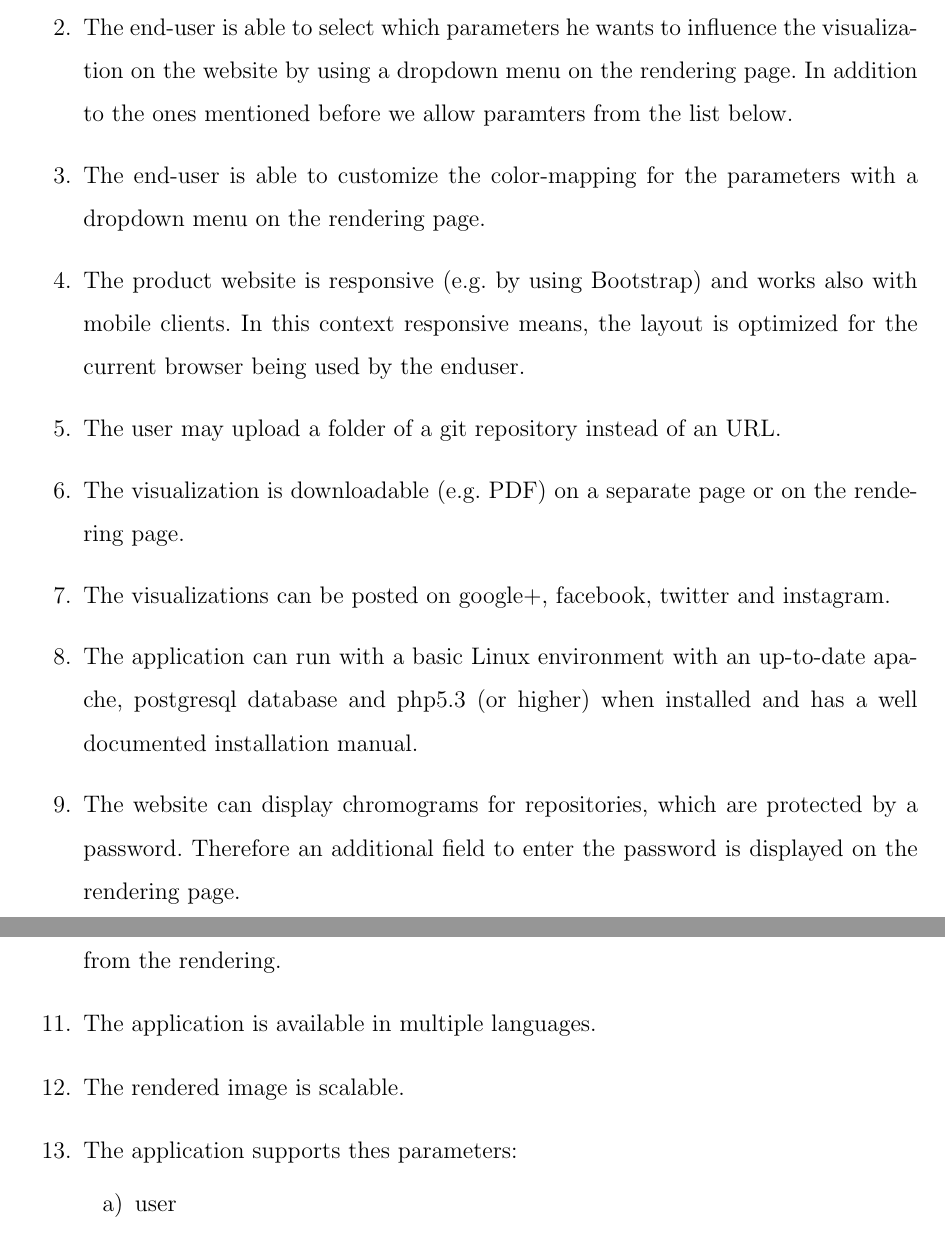
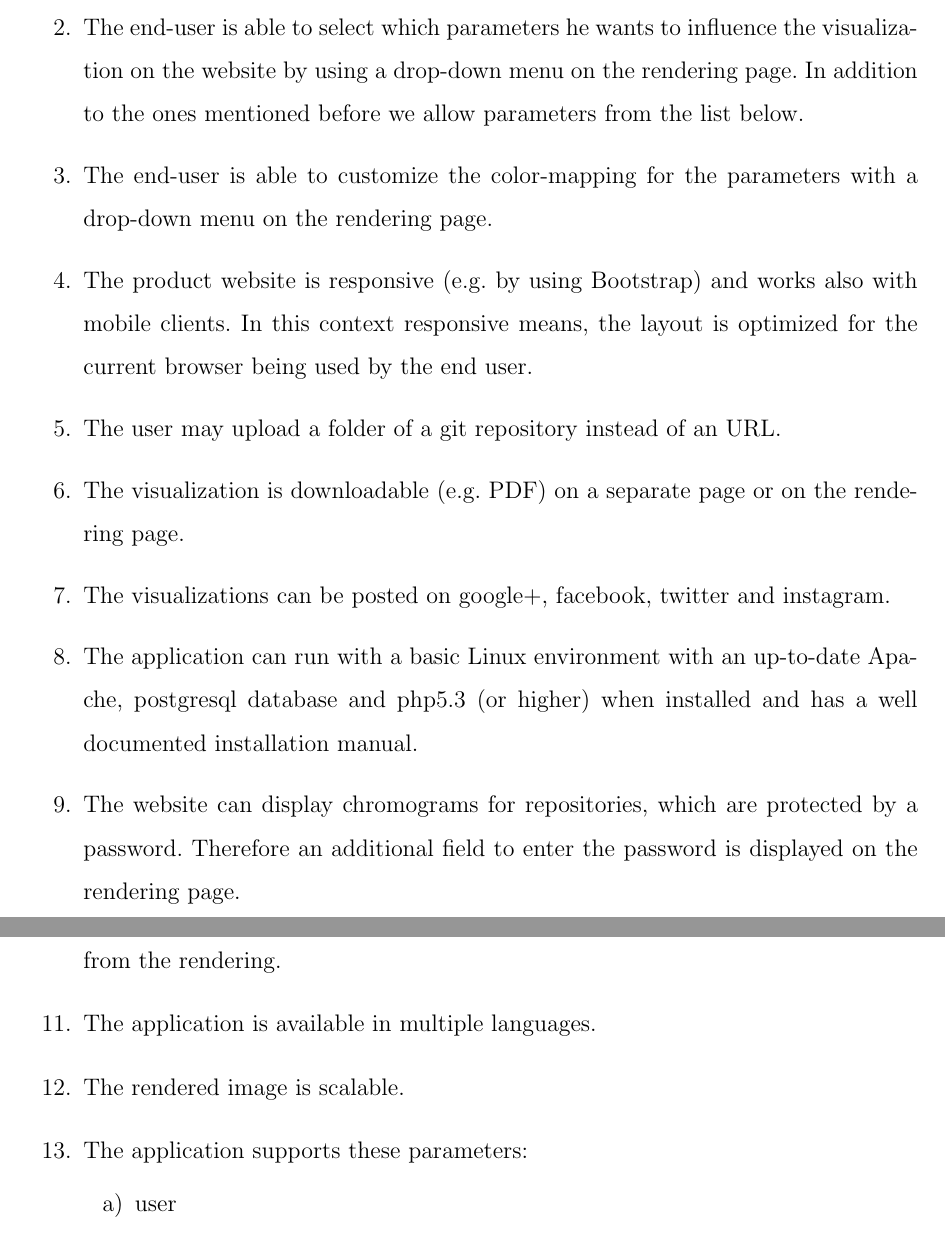
Before and after one commit to RepoGrams/RepoGrams, a LaTeX document (req_draft.tex): two parts of pages 2 and 3 of 4, joined at a grey line, cut so that both start at the same text. Compiled offline with pdfLaTeX.

Commit message:
coding horror

```diff
--- a/req_draft.tex
+++ b/req_draft.tex
@@ -26,18 +26,18 @@ Marc Jose, Fabian Kosmale, Heiko Becker}
 \section{May-Haves:}
 \begin{enumerate}
 \item The product supports visualizing mercurial and subversion repositories for commit message and kind of change as explained above.
-\item The end-user is able to select which parameters he wants to influence the visualization on the website by using a dropdown menu on the rendering page. In addition to the ones mentioned before we allow paramters from the list below.
-\item The end-user is able to customize the color-mapping for the parameters with  a dropdown menu on the rendering page.
-\item The product website is responsive (e.g. by using Bootstrap) and works also with mobile clients. In this context responsive means, the layout is optimized for the current browser being used by the enduser.
+\item The end-user is able to select which parameters he wants to influence the visualization on the website by using a drop-down menu on the rendering page. In addition to the ones mentioned before we allow parameters from the list below.
+\item The end-user is able to customize the color-mapping for the parameters with  a drop-down menu on the rendering page.
+\item The product website is responsive (e.g. by using Bootstrap) and works also with mobile clients. In this context responsive means, the layout is optimized for the current browser being used by the end user.
 \item The user may upload a folder of a git repository instead of an URL.
 \item The visualization is downloadable (e.g. PDF) on a separate page or on the rendering page.
 \item The visualizations can be posted on google+, facebook, twitter and instagram.
-\item The application can run with a basic Linux environment with an up-to-date apache, postgresql database and php5.3 (or higher) when installed and has a well documented installation manual.
+\item The application can run with a basic Linux environment with an up-to-date Apache, postgresql database and php5.3 (or higher) when installed and has a well documented installation manual.
 \item The website can display chromograms for repositories, which are protected by a password. Therefore an additional field to enter the password is displayed on the rendering page.
 \item A block of the rendered image can be clicked and then displays its information from the rendering.
 \item The application is available in multiple languages.
 \item The rendered image is scalable.
-\item The application supports thes parameters:
+\item The application supports these parameters:
 \begin{enumerate}
 \item user\\
 (the person that made the commit to the repository)
```
Also changed, not shown: req_draft.tex (4 more changed lines).
